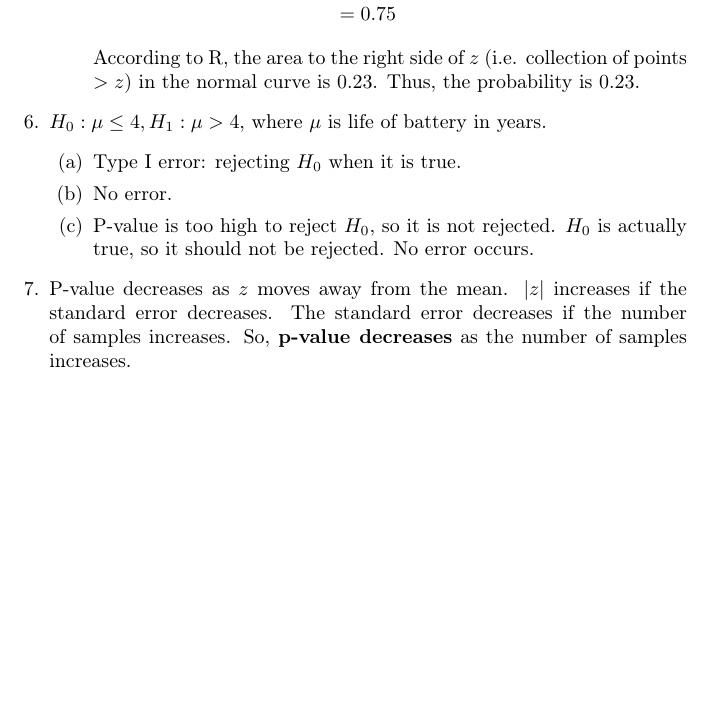
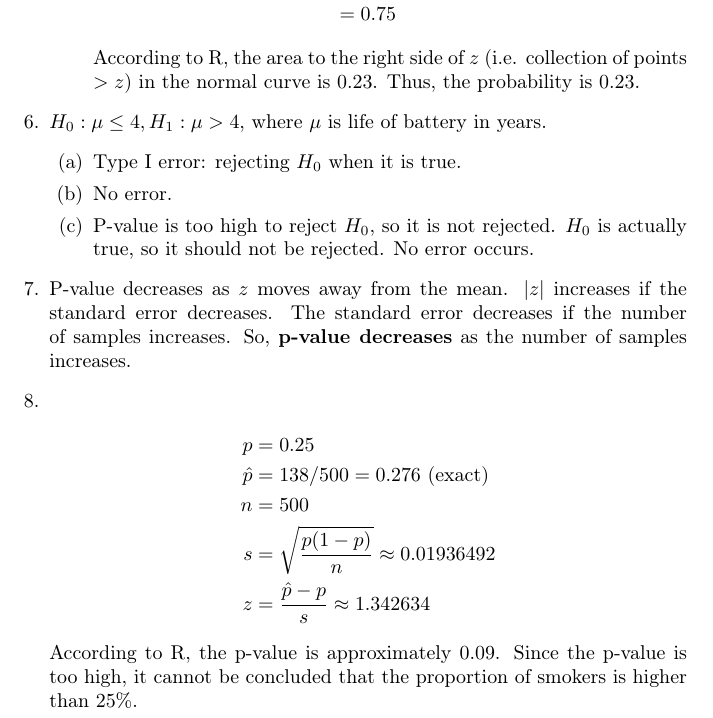
Before and after one commit to csm-yujinkim/ProbStatsFinal, a LaTeX document (main.tex): part of page 2 of 2, cut so that both start at the same text, the shorter picture padded with empty space. Compiled offline with pdfLaTeX.

Commit message:
Solve problem 8

```diff
--- a/main.tex
+++ b/main.tex
@@ -100,5 +100,15 @@
         $|z|$ increases if the standard error decreases.
         The standard error decreases if the number of samples increases.
         So, \textbf{p-value decreases} as the number of samples increases.
+        \item
+        \begin{align*}
+            p &= 0.25 \\
+            \hat{p} &= 138/500 = 0.276\textrm{ (exact)} \\
+            n &= 500 \\
+            s &= \sqrt{\frac{p(1-p)}{n}} \approx 0.01936492 \\
+            z &= \frac{\hat{p} - p}{s} \approx 1.342634
+        \end{align*}
+        According to R, the p-value is approximately $0.09$.
+        Since the p-value is too high, it cannot be concluded that the proportion of smokers is higher than 25\%.
     \end{enumerate}
 \end{document}
```
